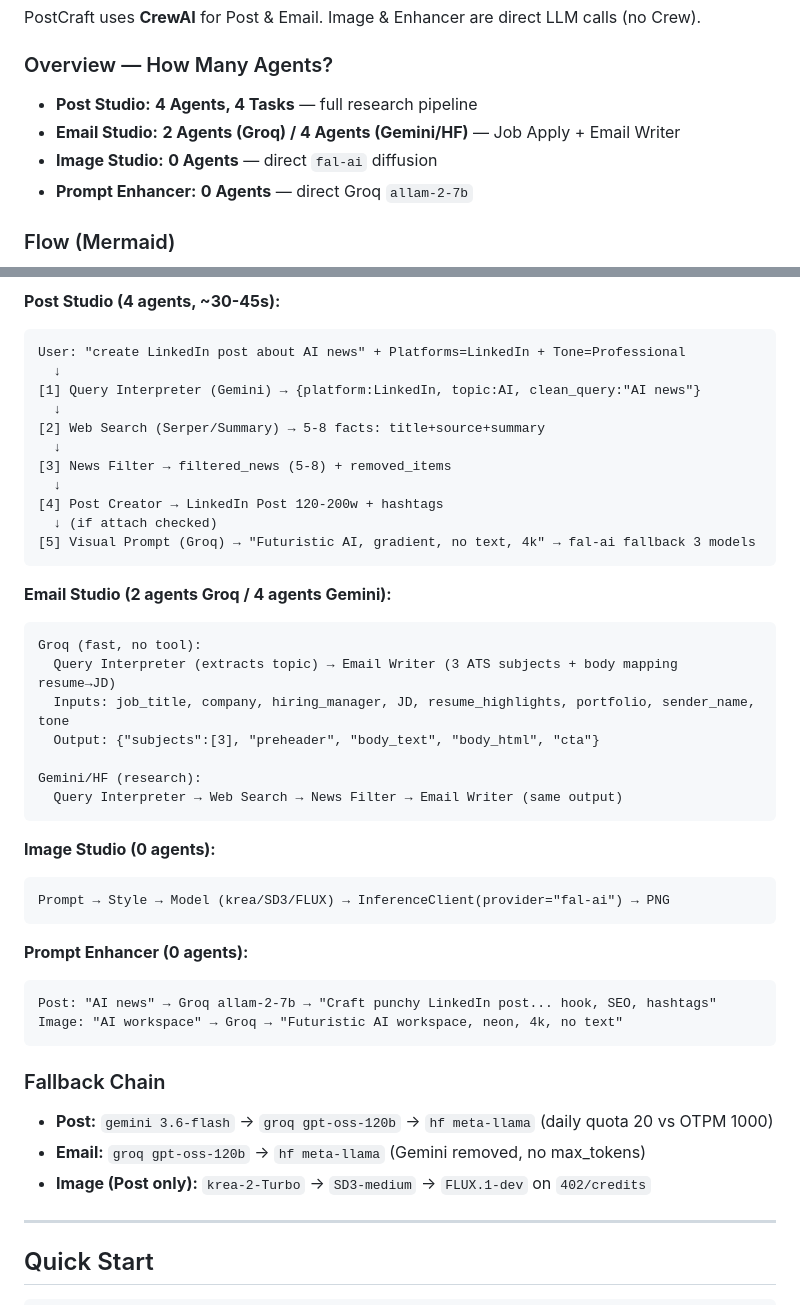
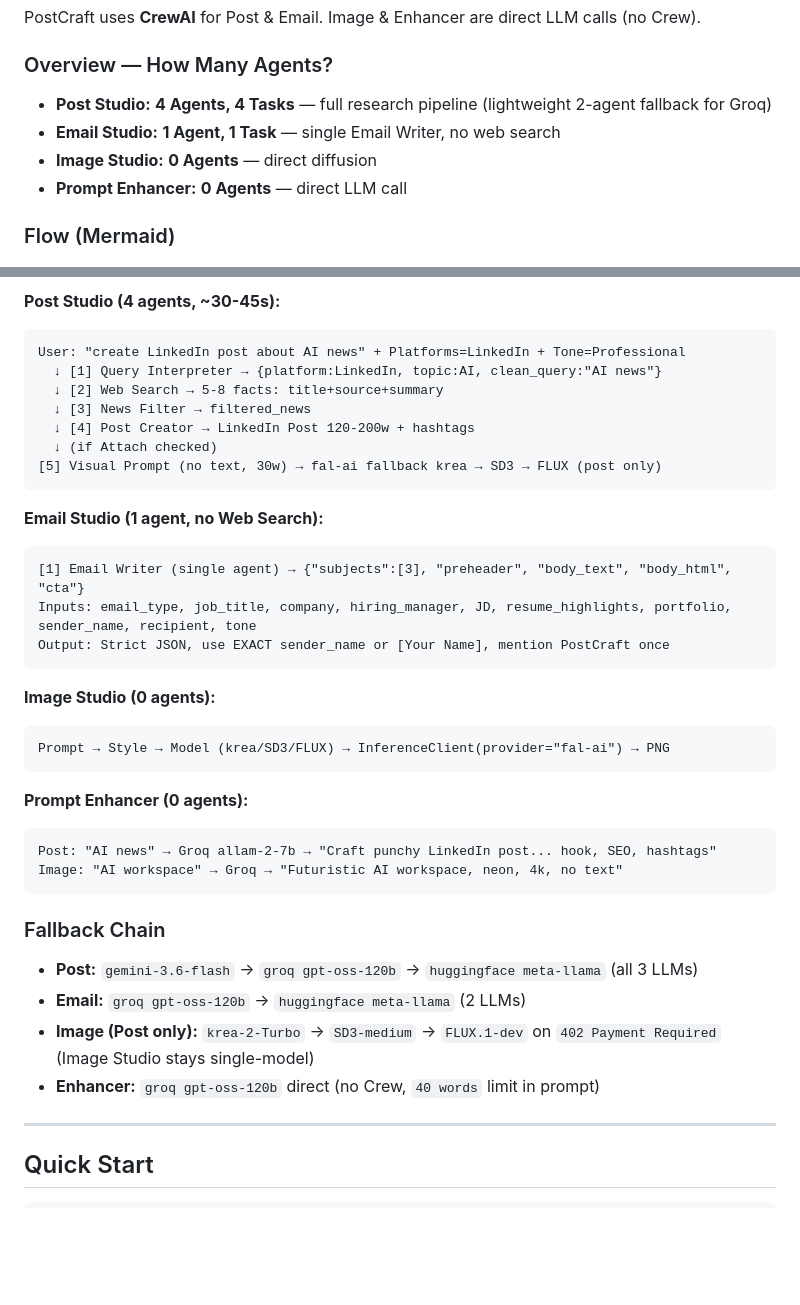
Before and after one commit to rajrounak21/PostCraft, a Markdown page: README.md, 2 parts joined by grey strips. Drawn GitHub-style; blank space fills up the shorter version.

````diff
--- a/README.md
+++ b/README.md
@@ -55,10 +55,10 @@ PostCraft uses **CrewAI** for Post & Email. Image & Enhancer are direct LLM call
 
 ### Overview — How Many Agents?
 
-- **Post Studio:** **4 Agents, 4 Tasks** — full research pipeline
-- **Email Studio:** **2 Agents (Groq) / 4 Agents (Gemini/HF)** — Job Apply + Email Writer
-- **Image Studio:** **0 Agents** — direct `fal-ai` diffusion
-- **Prompt Enhancer:** **0 Agents** — direct Groq `allam-2-7b`
+- **Post Studio:** **4 Agents, 4 Tasks** — full research pipeline (lightweight 2-agent fallback for Groq)
+- **Email Studio:** **1 Agent, 1 Task** — single Email Writer, no web search
+- **Image Studio:** **0 Agents** — direct diffusion
+- **Prompt Enhancer:** **0 Agents** — direct LLM call
 
 ### Flow (Mermaid)
 
@@ -84,27 +82,19 @@ graph TD
 **Post Studio (4 agents, ~30-45s):**
 ```
 User: "create LinkedIn post about AI news" + Platforms=LinkedIn + Tone=Professional
-  ↓
-[1] Query Interpreter (Gemini) → {platform:LinkedIn, topic:AI, clean_query:"AI news"}
-  ↓
-[2] Web Search (Serper/Summary) → 5-8 facts: title+source+summary
-  ↓
-[3] News Filter → filtered_news (5-8) + removed_items
-  ↓
-[4] Post Creator → LinkedIn Post 120-200w + hashtags
-  ↓ (if attach checked)
-[5] Visual Prompt (Groq) → "Futuristic AI, gradient, no text, 4k" → fal-ai fallback 3 models
+  ↓ [1] Query Interpreter → {platform:LinkedIn, topic:AI, clean_query:"AI news"}
+  ↓ [2] Web Search → 5-8 facts: title+source+summary
+  ↓ [3] News Filter → filtered_news
+  ↓ [4] Post Creator → LinkedIn Post 120-200w + hashtags
+  ↓ (if Attach checked)
+[5] Visual Prompt (no text, 30w) → fal-ai fallback krea → SD3 → FLUX (post only)
 ```
 
-**Email Studio (2 agents Groq / 4 agents Gemini):**
+**Email Studio (1 agent, no Web Search):**
 ```
-Groq (fast, no tool):
-  Query Interpreter (extracts topic) → Email Writer (3 ATS subjects + body mapping resume→JD)
-  Inputs: job_title, company, hiring_manager, JD, resume_highlights, portfolio, sender_name, tone
-  Output: {"subjects":[3], "preheader", "body_text", "body_html", "cta"}
-
-Gemini/HF (research):
-  Query Interpreter → Web Search → News Filter → Email Writer (same output)
+[1] Email Writer (single agent) → {"subjects":[3], "preheader", "body_text", "body_html", "cta"}
+Inputs: email_type, job_title, company, hiring_manager, JD, resume_highlights, portfolio, sender_name, recipient, tone
+Output: Strict JSON, use EXACT sender_name or [Your Name], mention PostCraft once
 ```
 
 **Image Studio (0 agents):**
@@ -120,9 +110,10 @@ Image: "AI workspace" → Groq → "Futuristic AI workspace, neon, 4k, no text"
 
 ### Fallback Chain
 
-- **Post:** `gemini 3.6-flash` → `groq gpt-oss-120b` → `hf meta-llama` (daily quota 20 vs OTPM 1000)
-- **Email:** `groq gpt-oss-120b` → `hf meta-llama` (Gemini removed, no max_tokens)
-- **Image (Post only):** `krea-2-Turbo` → `SD3-medium` → `FLUX.1-dev` on `402/credits`
+- **Post:** `gemini-3.6-flash` → `groq gpt-oss-120b` → `huggingface meta-llama` (all 3 LLMs)
+- **Email:** `groq gpt-oss-120b` → `huggingface meta-llama` (2 LLMs)
+- **Image (Post only):** `krea-2-Turbo` → `SD3-medium` → `FLUX.1-dev` on `402 Payment Required` (Image Studio stays single-model)
+- **Enhancer:** `groq gpt-oss-120b` direct (no Crew, `40 words` limit in prompt)
 
 ---
 
````
Also changed, not shown: other parts of README.md (+8 -10 lines).
